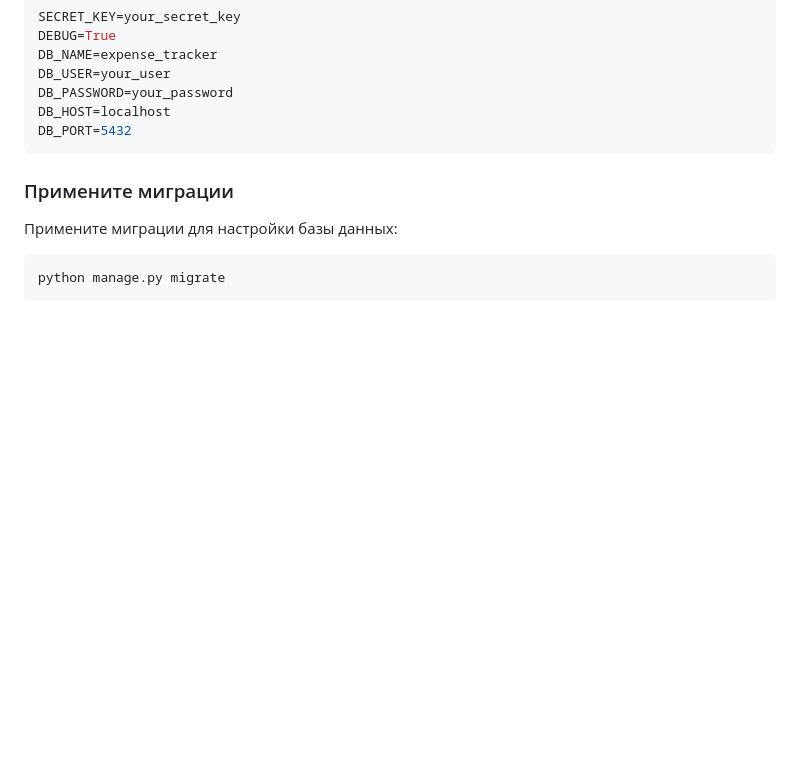
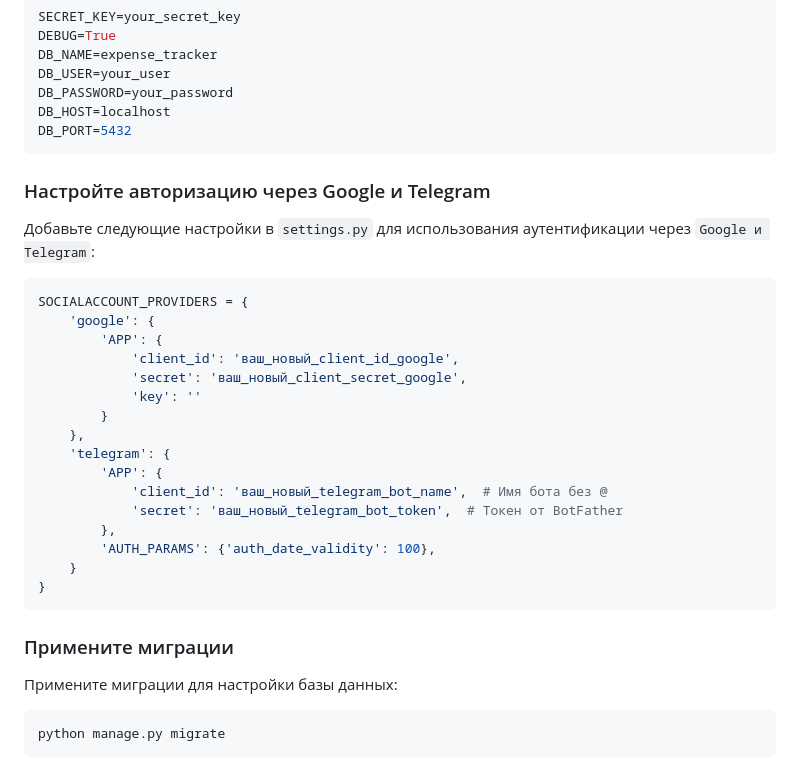
Before and after one commit to bexiiiii/Expense-Tracker-, a Markdown page: README.md, the part around the change. Rendered like a GitHub page; blank space fills up the shorter version.

````diff
--- a/README.md
+++ b/README.md
@@ -87,6 +87,32 @@ DB_HOST=localhost
 DB_PORT=5432
 ```
 
+
+
+### Настройте авторизацию через Google и Telegram
+ Добавьте следующие настройки в `settings.py` для использования аутентификации через `Google и Telegram`:
+
+
+```ini
+SOCIALACCOUNT_PROVIDERS = {
+    'google': {
+        'APP': {
+            'client_id': 'ваш_новый_client_id_google',
+            'secret': 'ваш_новый_client_secret_google',
+            'key': ''
+        }
+    },
+    'telegram': {
+        'APP': {
+            'client_id': 'ваш_новый_telegram_bot_name',  # Имя бота без @
+            'secret': 'ваш_новый_telegram_bot_token',  # Токен от BotFather
+        },
+        'AUTH_PARAMS': {'auth_date_validity': 100},
+    }
+}
+```
+
+
 ### Примените миграции
 
 Примените миграции для настройки базы данных:
````
